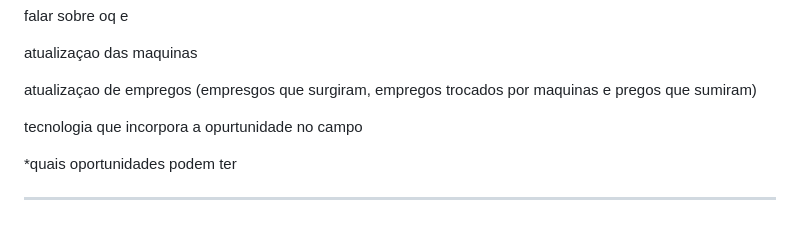
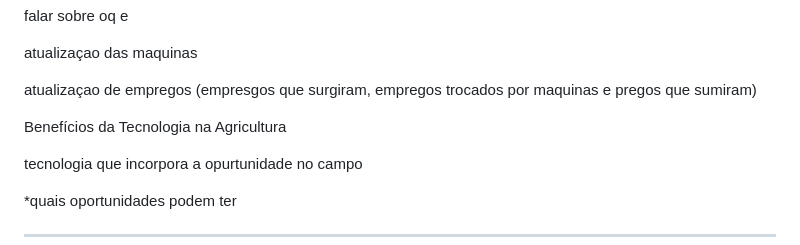
Before and after one commit to phellowpy/projeto-agrinhoooo, a Markdown page: ideias.md, the part around the change. Rendered like a GitHub page; blank space fills up the shorter version.

```diff
--- a/ideias.md
+++ b/ideias.md
@@ -33,6 +33,8 @@ falar sobre oq e
 atualizaçao das maquinas
 
 atualizaçao de empregos (empresgos que surgiram, empregos trocados por maquinas e pregos que sumiram)
+
+Benefícios da Tecnologia na Agricultura
 
 tecnologia que incorpora a opurtunidade no campo
 
```
